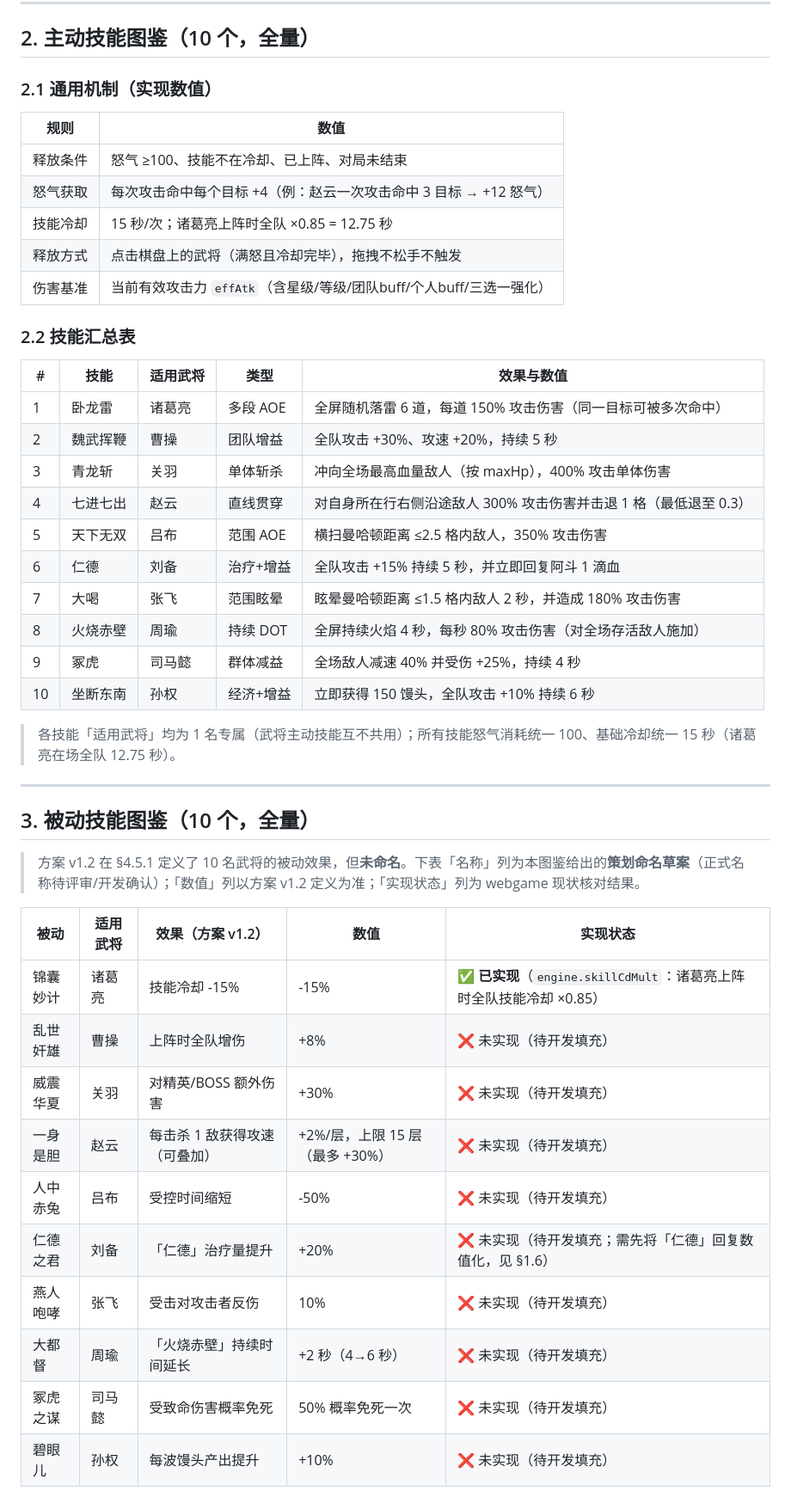
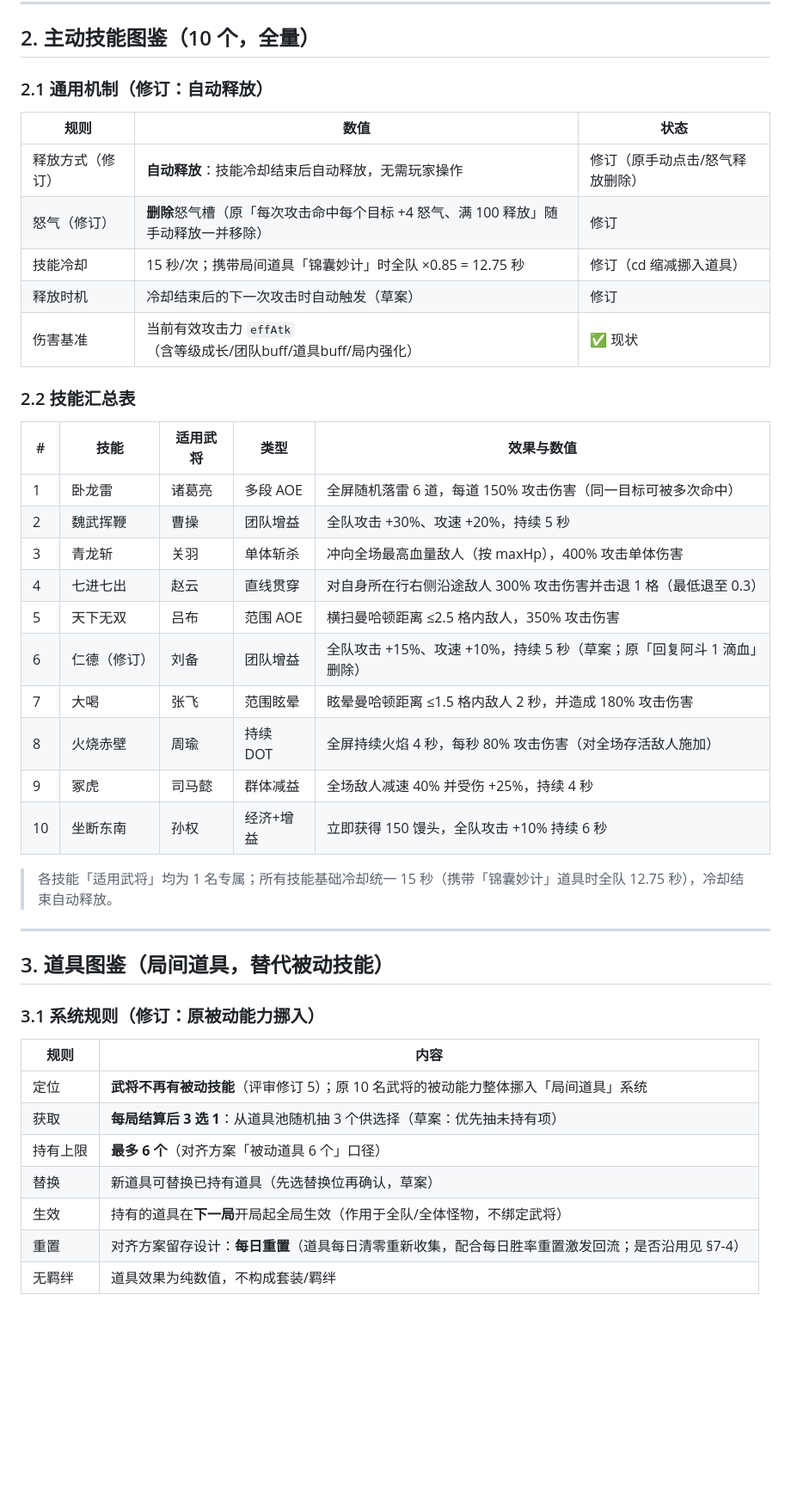
Before and after one commit to hriszc/offlinetower, a Markdown page: docs/阿斗与赵云-详细图鉴.md, the part around one of its changes. Shown at 86% size. Drawn GitHub-style; blank space fills up the shorter version.

```diff
--- a/docs/阿斗与赵云-详细图鉴.md
+++ b/docs/阿斗与赵云-详细图鉴.md
@@ -219,15 +216,15 @@
 
 ## 2. 主动技能图鉴（10 个，全量）
 
-### 2.1 通用机制（实现数值）
+### 2.1 通用机制（修订：自动释放）
 
-| 规则 | 数值 |
-| --- | --- |
-| 释放条件 | 怒气 ≥100、技能不在冷却、已上阵、对局未结束 |
-| 怒气获取 | 每次攻击命中每个目标 +4（例：赵云一次攻击命中 3 目标 → +12 怒气） |
-| 技能冷却 | 15 秒/次；诸葛亮上阵时全队 ×0.85 = 12.75 秒 |
-| 释放方式 | 点击棋盘上的武将（满怒且冷却完毕），拖拽不松手不触发 |
-| 伤害基准 | 当前有效攻击力 `effAtk`（含星级/等级/团队buff/个人buff/三选一强化） |
+| 规则 | 数值 | 状态 |
+| --- | --- | --- |
+| 释放方式（修订） | **自动释放**：技能冷却结束后自动释放，无需玩家操作 | 修订（原手动点击/怒气释放删除） |
+| 怒气（修订） | **删除**怒气槽（原「每次攻击命中每个目标 +4 怒气、满 100 释放」随手动释放一并移除） | 修订 |
+| 技能冷却 | 15 秒/次；携带局间道具「锦囊妙计」时全队 ×0.85 = 12.75 秒 | 修订（cd 缩减挪入道具） |
+| 释放时机 | 冷却结束后的下一次攻击时自动触发（草案） | 修订 |
+| 伤害基准 | 当前有效攻击力 `effAtk`（含等级成长/团队buff/道具buff/局内强化） | ✅ 现状 |
 
 ### 2.2 技能汇总表
 
@@ -238,30 +235,27 @@
 | 3 | 青龙斩 | 关羽 | 单体斩杀 | 冲向全场最高血量敌人（按 maxHp），400% 攻击单体伤害 |
 | 4 | 七进七出 | 赵云 | 直线贯穿 | 对自身所在行右侧沿途敌人 300% 攻击伤害并击退 1 格（最低退至 0.3） |
 | 5 | 天下无双 | 吕布 | 范围 AOE | 横扫曼哈顿距离 ≤2.5 格内敌人，350% 攻击伤害 |
-| 6 | 仁德 | 刘备 | 治疗+增益 | 全队攻击 +15% 持续 5 秒，并立即回复阿斗 1 滴血 |
+| 6 | 仁德（修订） | 刘备 | 团队增益 | 全队攻击 +15%、攻速 +10%，持续 5 秒（草案；原「回复阿斗 1 滴血」删除） |
 | 7 | 大喝 | 张飞 | 范围眩晕 | 眩晕曼哈顿距离 ≤1.5 格内敌人 2 秒，并造成 180% 攻击伤害 |
 | 8 | 火烧赤壁 | 周瑜 | 持续 DOT | 全屏持续火焰 4 秒，每秒 80% 攻击伤害（对全场存活敌人施加） |
 | 9 | 冢虎 | 司马懿 | 群体减益 | 全场敌人减速 40% 并受伤 +25%，持续 4 秒 |
 | 10 | 坐断东南 | 孙权 | 经济+增益 | 立即获得 150 馒头，全队攻击 +10% 持续 6 秒 |
 
-> 各技能「适用武将」均为 1 名专属（武将主动技能互不共用）；所有技能怒气消耗统一 100、基础冷却统一 15 秒（诸葛亮在场全队 12.75 秒）。
+> 各技能「适用武将」均为 1 名专属；所有技能基础冷却统一 15 秒（携带「锦囊妙计」道具时全队 12.75 秒），冷却结束自动释放。
 
 ---
 
-## 3. 被动技能图鉴（10 个，全量）
+## 3. 道具图鉴（局间道具，替代被动技能）
 
-> 方案 v1.2 在 §4.5.1 定义了 10 名武将的被动效果，但**未命名**。下表「名称」列为本图鉴给出的**策划命名草案**（正式名称待评审/开发确认）；「数值」列以方案 v1.2 定义为准；「实现状态」列为 webgame 现状核对结果。
+### 3.1 系统规则（修订：原被动能力挪入）
 
-| 被动 | 适用武将 | 效果（方案 v1.2） | 数值 | 实现状态 |
-| --- | --- | --- | --- | --- |
-| 锦囊妙计 | 诸葛亮 | 技能冷却 -15% | -15% | ✅ **已实现**（`engine.skillCdMult`：诸葛亮上阵时全队技能冷却 ×0.85） |
-| 乱世奸雄 | 曹操 | 上阵时全队增伤 | +8% | ❌ 未实现（待开发填充） |
-| 威震华夏 | 关羽 | 对精英/BOSS 额外伤害 | +30% | ❌ 未实现（待开发填充） |
-| 一身是胆 | 赵云 | 每击杀 1 敌获得攻速（可叠加） | +2%/层，上限 15 层（最多 +30%） | ❌ 未实现（待开发填充） |
-| 人中赤兔 | 吕布 | 受控时间缩短 | -50% | ❌ 未实现（待开发填充） |
-| 仁德之君 | 刘备 | 「仁德」治疗量提升 | +20% | ❌ 未实现（待开发填充；需先将「仁德」回复数值化，见 §1.6） |
-| 燕人咆哮 | 张飞 | 受击对攻击者反伤 | 10% | ❌ 未实现（待开发填充） |
-| 大都督 | 周瑜 | 「火烧赤壁」持续时间延长 | +2 秒（4→6 秒） | ❌ 未实现（待开发填充） |
-| 冢虎之谋 | 司马懿 | 受致命伤害概率免死 | 50% 概率免死一次 | ❌ 未实现（待开发填充） |
-| 碧眼儿 | 孙权 | 每波馒头产出提升 | +10% | ❌ 未实现（待开发填充） |
+| 规则 | 内容 |
+| --- | --- |
+| 定位 | **武将不再有被动技能**（评审修订 5）；原 10 名武将的被动能力整体挪入「局间道具」系统 |
+| 获取 | **每局结算后 3 选 1**：从道具池随机抽 3 个供选择（草案：优先抽未持有项） |
+| 持有上限 | **最多 6 个**（对齐方案「被动道具 6 个」口径） |
+| 替换 | 新道具可替换已持有道具（先选替换位再确认，草案） |
+| 生效 | 持有的道具在**下一局**开局起全局生效（作用于全队/全体怪物，不绑定武将） |
+| 重置 | 对齐方案留存设计：**每日重置**（道具每日清零重新收集，配合每日胜率重置激发回流；是否沿用见 §7-4） |
+| 无羁绊 | 道具效果为纯数值，不构成套装/羁绊 |
 
```
Also changed, not shown: other parts of docs/阿斗与赵云-详细图鉴.md (+181 -160 lines).
